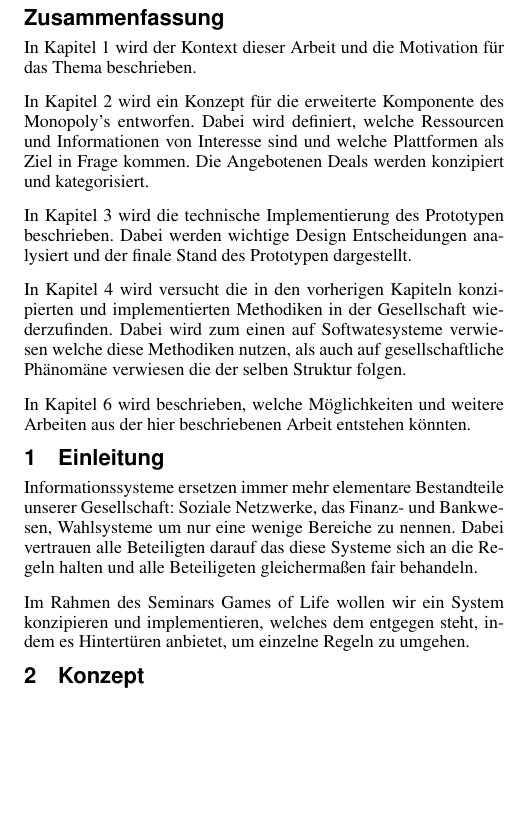
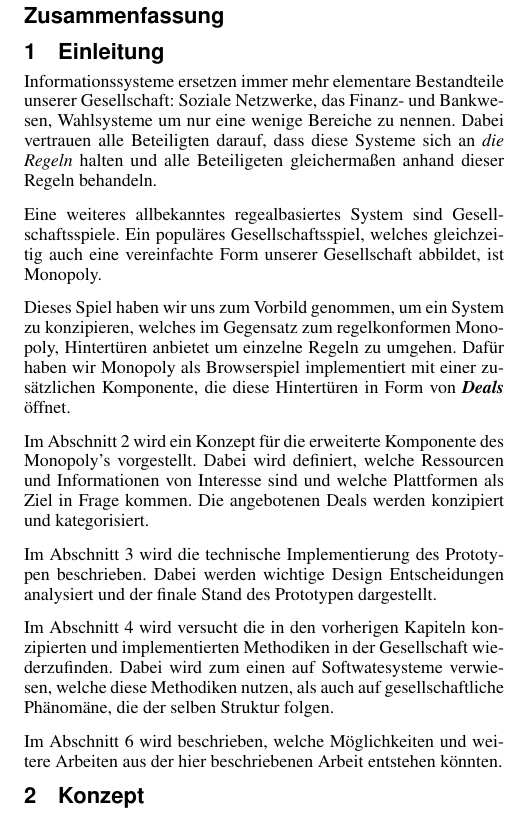
Before and after one commit to ratnim/SelfawareMonopoly, a LaTeX document (ausarbeitung/gol-selfaware-monopoly.tex): part of one column of page 1 of 7, cut so that both start at the same text, the shorter picture padded with empty space. Compiled offline with pdfLaTeX.

Commit message:
Einleitung überarbeitet

```diff
--- a/ausarbeitung/gol-selfaware-monopoly.tex
+++ b/ausarbeitung/gol-selfaware-monopoly.tex
@@ -45,19 +46,7 @@
 % Zusammenfassung
 %----------------------------------------------------------------
 \begin{abstract}
-    In Kapitel \ref{sec:introduction} wird der Kontext dieser Arbeit und die Motivation für das Thema beschrieben.
 
-    In Kapitel \ref{sec:concept} wird ein Konzept für die erweiterte Komponente des Monopoly's entworfen.
-    Dabei wird definiert, welche Ressourcen und Informationen von Interesse sind und welche Plattformen als Ziel in Frage kommen.
-    Die Angebotenen Deals werden konzipiert und kategorisiert.
-
-    In Kapitel \ref{sec:prototype} wird die technische Implementierung des Prototypen beschrieben.
-    Dabei werden wichtige Design Entscheidungen analysiert und der finale Stand des Prototypen dargestellt.
-
-    In Kapitel \ref{sec:discussion} wird versucht die in den vorherigen Kapiteln konzipierten und implementierten Methodiken in der Gesellschaft wiederzufinden.
-    Dabei wird zum einen auf Softwatesysteme verwiesen welche diese Methodiken nutzen, als auch auf gesellschaftliche Phänomäne verwiesen die der selben Struktur folgen.
-
-    In Kapitel \ref{sec:future} wird beschrieben, welche Möglichkeiten und weitere Arbeiten aus der hier beschriebenen Arbeit entstehen könnten.
 \end{abstract}
 
 \copyrightspace % Erzeugt den Hinweis auf die Veranstaltung links unten
@@ -66,10 +55,24 @@
 \section{Einleitung}\label{sec:introduction}
 
 Informationssysteme ersetzen immer mehr elementare Bestandteile unserer Gesellschaft: Soziale Netzwerke, das Finanz- und Bankwesen, Wahlsysteme um nur eine wenige Bereiche zu nennen.
-Dabei vertrauen alle Beteiligten darauf das diese Systeme sich an die Regeln halten und alle Beteiligeten gleichermaßen fair behandeln.
+Dabei vertrauen alle Beteiligten darauf, dass diese Systeme sich an \textit{die Regeln} halten und alle Beteiligeten gleichermaßen anhand dieser Regeln behandeln.
 
-Im Rahmen des Seminars Games of Life wollen wir ein System konzipieren und implementieren, welches dem entgegen steht, indem es Hintertüren anbietet, um einzelne Regeln zu umgehen.
-%Was wäre wenn das System durch das benutzen dieser Hintertüren, die Grenzen seiner Spezifikation überschreitet und sich so Zugang zu Information und Ressourcen verschafft, welche es nicht besitzen dürfte?
+Eine weiteres allbekanntes regealbasiertes System sind Gesellschaftsspiele. Ein populäres Gesellschaftsspiel, welches gleichzeitig auch eine vereinfachte Form unserer Gesellschaft abbildet, ist Monopoly.
+
+Dieses Spiel haben wir uns zum Vorbild genommen, um ein System zu konzipieren, welches im Gegensatz zum regelkonformen Monopoly, Hintertüren anbietet um einzelne Regeln zu umgehen. Dafür haben wir Monopoly als Browserspiel implementiert mit einer zusätzlichen Komponente, die diese Hintertüren in Form von \neuerBegriff{Deals} öffnet.
+
+
+    Im Abschnitt \ref{sec:concept} wird ein Konzept für die erweiterte Komponente des Monopoly's vorgestellt.
+    Dabei wird definiert, welche Ressourcen und Informationen von Interesse sind und welche Plattformen als Ziel in Frage kommen.
+    Die angebotenen Deals werden konzipiert und kategorisiert.
+
+    Im Abschnitt \ref{sec:prototype} wird die technische Implementierung des Prototypen beschrieben.
+    Dabei werden wichtige Design Entscheidungen analysiert und der finale Stand des Prototypen dargestellt.
+
+    Im Abschnitt \ref{sec:discussion} wird versucht die in den vorherigen Kapiteln konzipierten und implementierten Methodiken in der Gesellschaft wiederzufinden.
+    Dabei wird zum einen auf Softwatesysteme verwiesen, welche diese Methodiken nutzen, als auch auf gesellschaftliche Phänomäne, die der selben Struktur folgen.
+
+    Im Abschnitt \ref{sec:future} wird beschrieben, welche Möglichkeiten und weitere Arbeiten aus der hier beschriebenen Arbeit entstehen könnten.
 
 
 \section{Konzept}\label{sec:concept}
```
Also changed, not shown: ausarbeitung/gol-selfaware-monopoly.tex (3 more changed lines).
